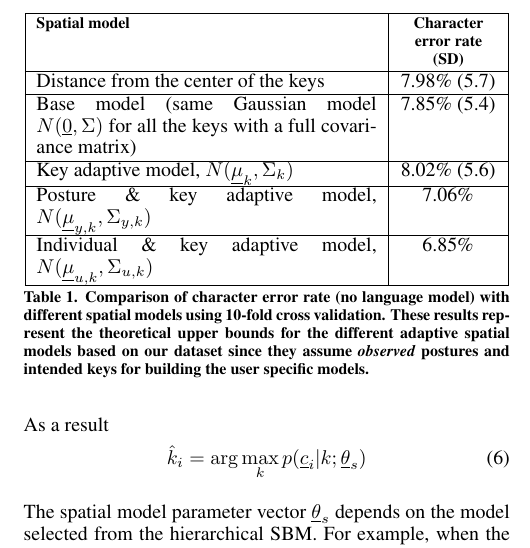
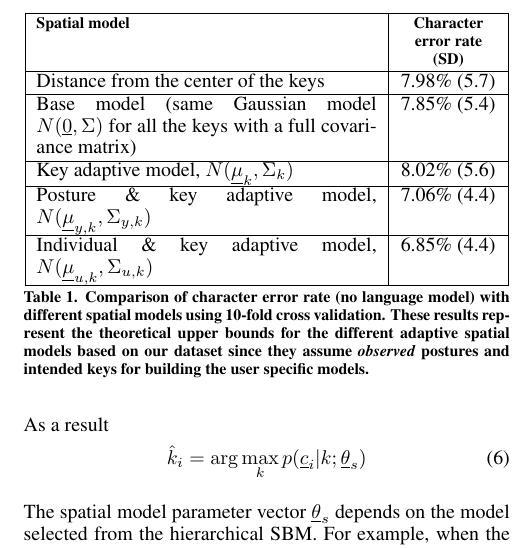
Before and after one commit to ushadow/chi2013, a LaTeX document (src/chi2013.tex): part of one column of page 5 of 10, cut so that both start at the same text. Compiled offline with pdfLaTeX.

Commit message:
Added std dev.

```diff
--- a/src/chi2013.tex
+++ b/src/chi2013.tex
@@ -293,9 +293,11 @@ backoff models to use when there is not enough data for higher order models.
     \multicolumn{1}{|p{0.7\columnwidth}|}{Key adaptive model, $N(\underline
     \mu_k, \Sigma_k)$} & 8.02\% (5.6) \\
     \hline
-    \multicolumn{1}{|p{0.7\columnwidth}|}{Posture \& key adaptive model, $N(\underline \mu_{y,k}, \Sigma_{y,k})$} & 7.06\% \\
+    \multicolumn{1}{|p{0.7\columnwidth}|}{Posture \& key adaptive model,
+    $N(\underline \mu_{y,k}, \Sigma_{y,k})$} & 7.06\% (4.4) \\
     \hline
-     \multicolumn{1}{|p{0.7\columnwidth}|}{Individual \& key adaptive model, $N(\underline \mu_{u,k}, \Sigma_{u,k})$} & 6.85\% \\
+     \multicolumn{1}{|p{0.7\columnwidth}|}{Individual \& key adaptive model,
+     $N(\underline \mu_{u,k}, \Sigma_{u,k})$} & 6.85\% (4.4) \\
     \hline
   \end{tabular}
   \caption{Comparison of character error rate (no language model) with
```
Also changed, not shown: 3 other files.
